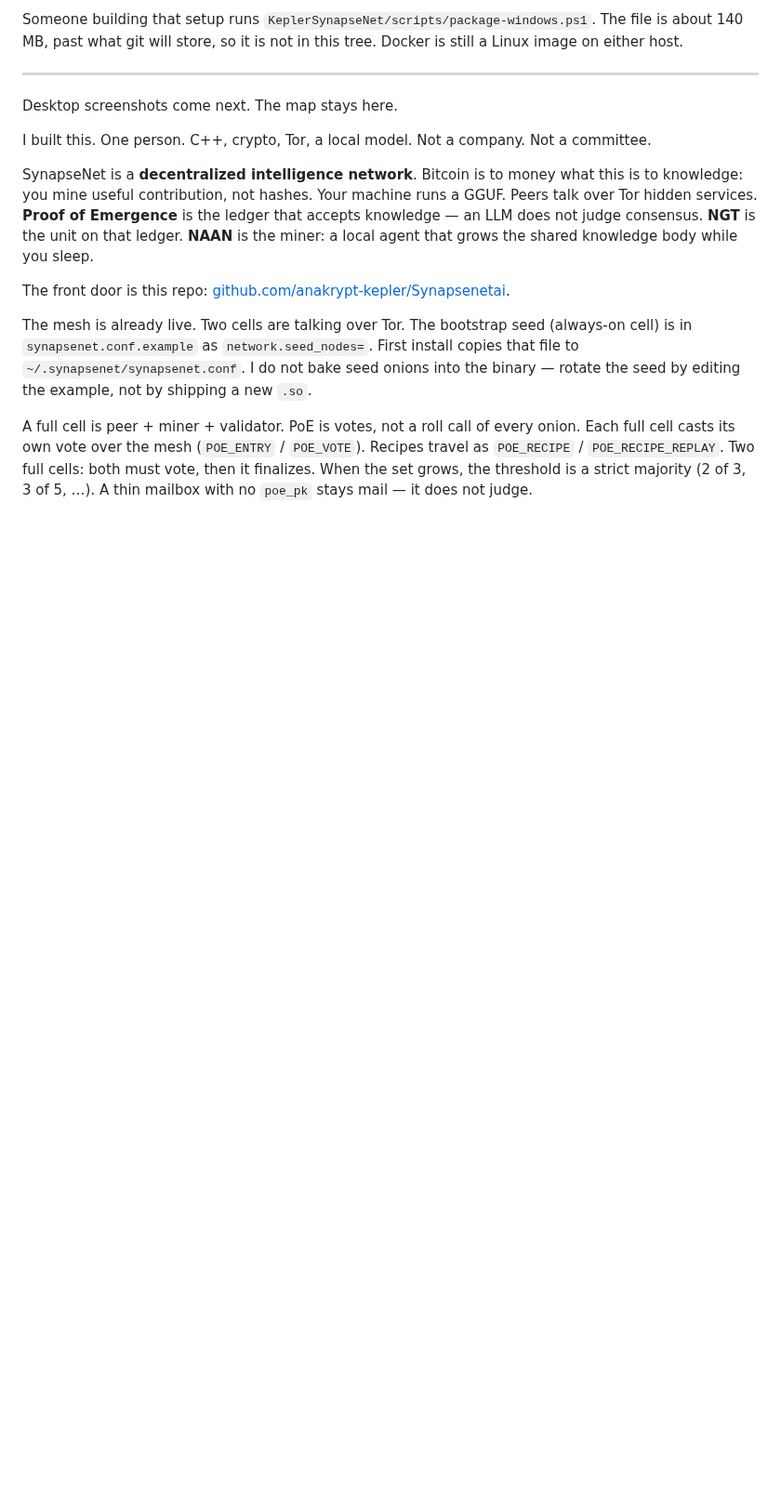
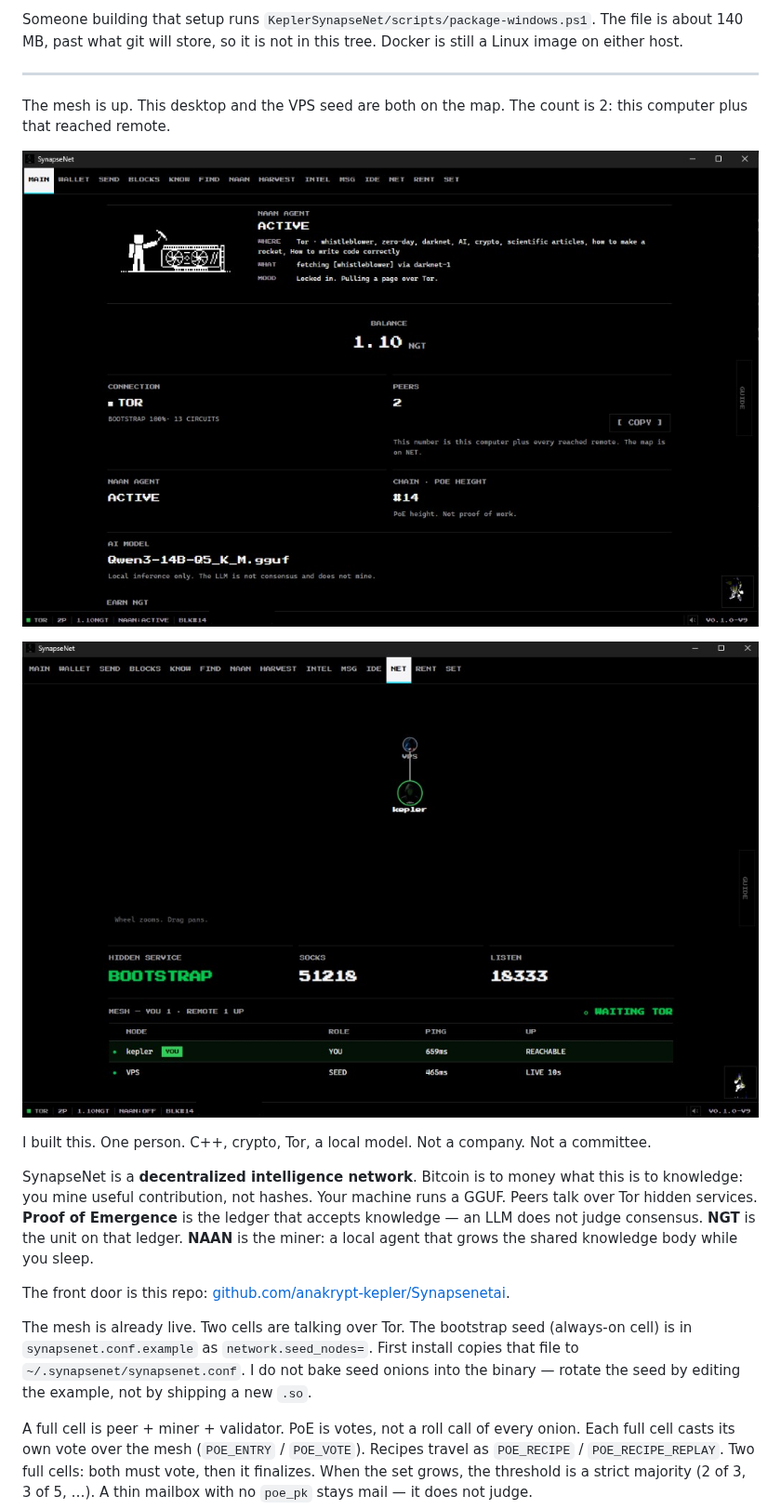
Before and after one commit to anakrypt-kepler/Synapsenetai, a Markdown page: README.md, the part around the change. Shown at 93% size. Rendered like a GitHub page; pictures changed too: pictures/mesh-desk.png (added), pictures/mesh-net.png (added); blank space fills up the shorter version.

Commit message:
Show the live two-cell mesh on the front page.

```diff
--- a/README.md
+++ b/README.md
@@ -60,7 +60,14 @@ Someone building that setup runs `KeplerSynapseNet/scripts/package-windows.ps1`.
 
 ---
 
-Desktop screenshots come next. The map stays here.
+The mesh is up. This desktop and the VPS seed are both on the map. The count is 2: this computer plus that reached remote.
+
+<p align="center">
+  <img src="pictures/mesh-desk.png" alt="Home: Tor is up and the peer count is 2, this computer plus the reached seed." width="100%">
+</p>
+<p align="center">
+  <img src="pictures/mesh-net.png" alt="NET map: kepler and the VPS seed are both up." width="100%">
+</p>
 
 I built this. One person. C++, crypto, Tor, a local model. Not a company. Not a committee.
 
```
